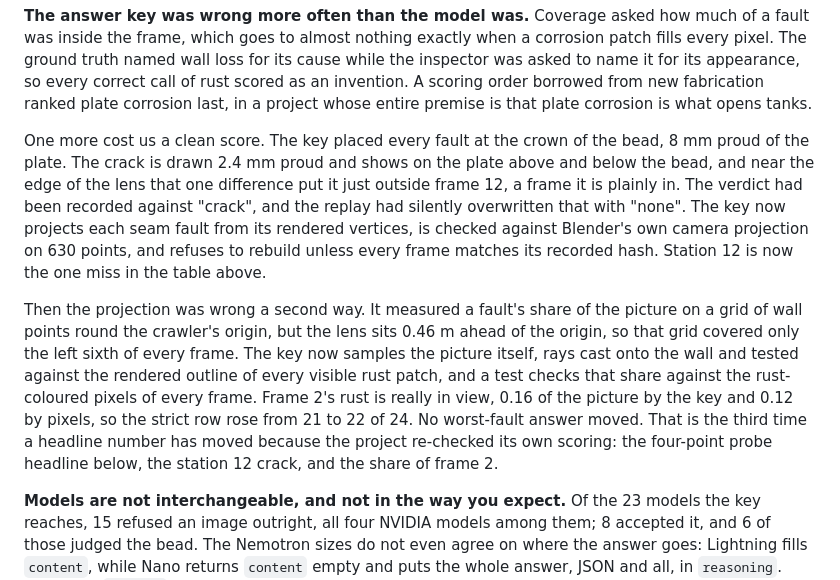
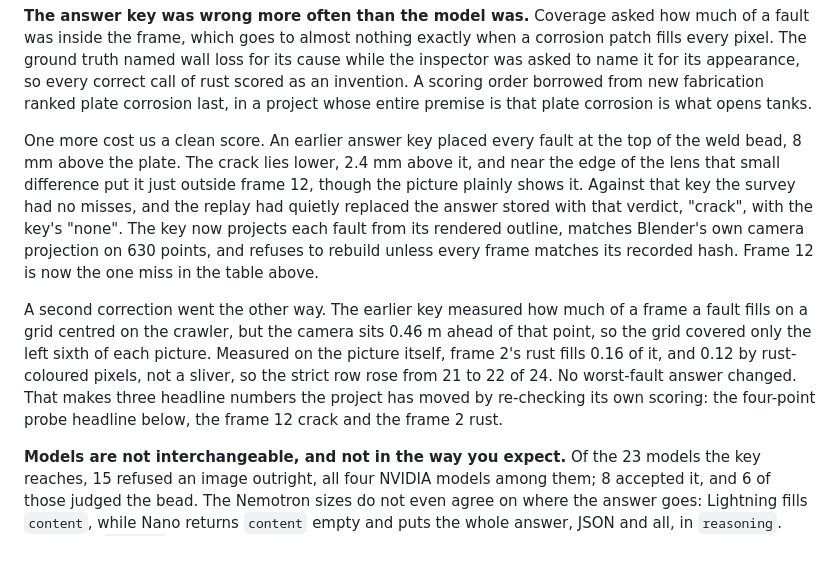
Before and after one commit to harshal-96/tank-inspection-crawler, a Markdown page: docs/submission/devpost.md, the part around the change. Drawn GitHub-style; blank space fills up the shorter version.

```diff
--- a/docs/submission/devpost.md
+++ b/docs/submission/devpost.md
@@ -278,25 +278,22 @@ asked to name it for its appearance, so every correct call of rust scored as an
 invention. A scoring order borrowed from new fabrication ranked plate corrosion last, in
 a project whose entire premise is that plate corrosion is what opens tanks.
 
-One more cost us a clean score. The key placed every fault at the crown of the bead, 8 mm
-proud of the plate. The crack is drawn 2.4 mm proud and shows on the plate above and
-below the bead, and near the edge of the lens that one difference put it just outside
-frame 12, a frame it is plainly in. The verdict had been recorded against "crack", and
-the replay had silently overwritten that with "none". The key now projects each seam
-fault from its rendered vertices, is checked against Blender's own camera projection on
-630 points, and refuses to rebuild unless every frame matches its recorded hash. Station
+One more cost us a clean score. An earlier answer key placed every fault at the top of
+the weld bead, 8 mm above the plate. The crack lies lower, 2.4 mm above it, and near the
+edge of the lens that small difference put it just outside frame 12, though the picture
+plainly shows it. Against that key the survey had no misses, and the replay had quietly
+replaced the answer stored with that verdict, "crack", with the key's "none". The key now
+projects each fault from its rendered outline, matches Blender's own camera projection on
+630 points, and refuses to rebuild unless every frame matches its recorded hash. Frame
 12 is now the one miss in the table above.
 
-Then the projection was wrong a second way. It measured a fault's share of the picture
-on a grid of wall points round the crawler's origin, but the lens sits 0.46 m ahead of
-the origin, so that grid covered only the left sixth of every frame. The key now samples
-the picture itself, rays cast onto the wall and tested against the rendered outline of
-every visible rust patch, and a test checks that share against the rust-coloured pixels
-of every frame. Frame 2's rust is really in view, 0.16 of the picture by the key and
-0.12 by pixels, so the strict row rose from 21 to 22 of 24. No worst-fault answer moved.
-That is the third time a headline number has moved because the project re-checked its
-own scoring: the four-point probe headline below, the station 12 crack, and the share of
-frame 2.
+A second correction went the other way. The earlier key measured how much of a frame a
+fault fills on a grid centred on the crawler, but the camera sits 0.46 m ahead of that
+point, so the grid covered only the left sixth of each picture. Measured on the picture
+itself, frame 2's rust fills 0.16 of it, and 0.12 by rust-coloured pixels, not a sliver,
+so the strict row rose from 21 to 22 of 24. No worst-fault answer changed. That makes
+three headline numbers the project has moved by re-checking its own scoring: the
+four-point probe headline below, the frame 12 crack and the frame 2 rust.
 
 **Models are not interchangeable, and not in the way you expect.** Of the 23 models the
 key reaches, 15 refused an image outright, all four NVIDIA models among them; 8 accepted
```
Also changed, not shown: README.md (+42 -37 lines).
